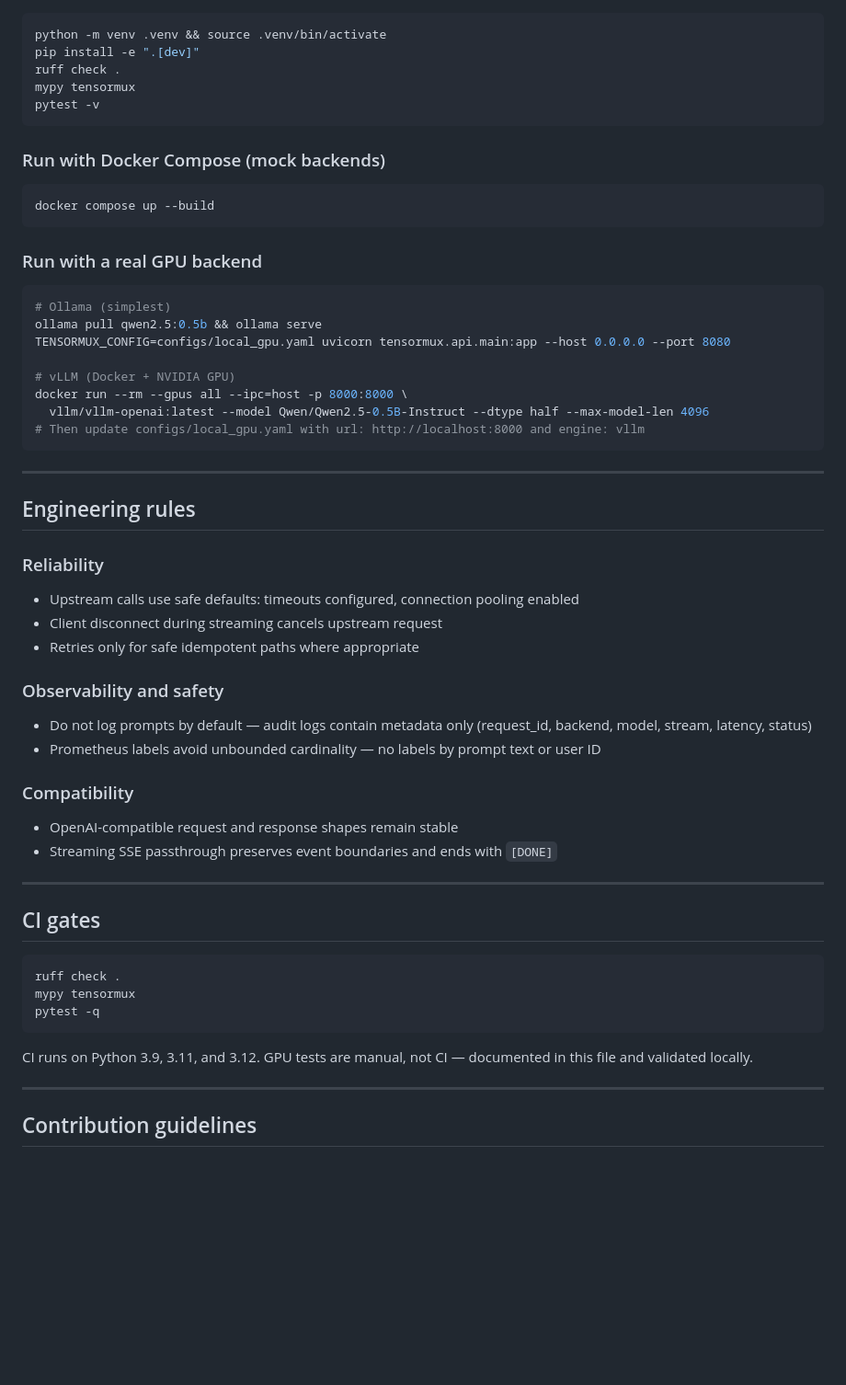
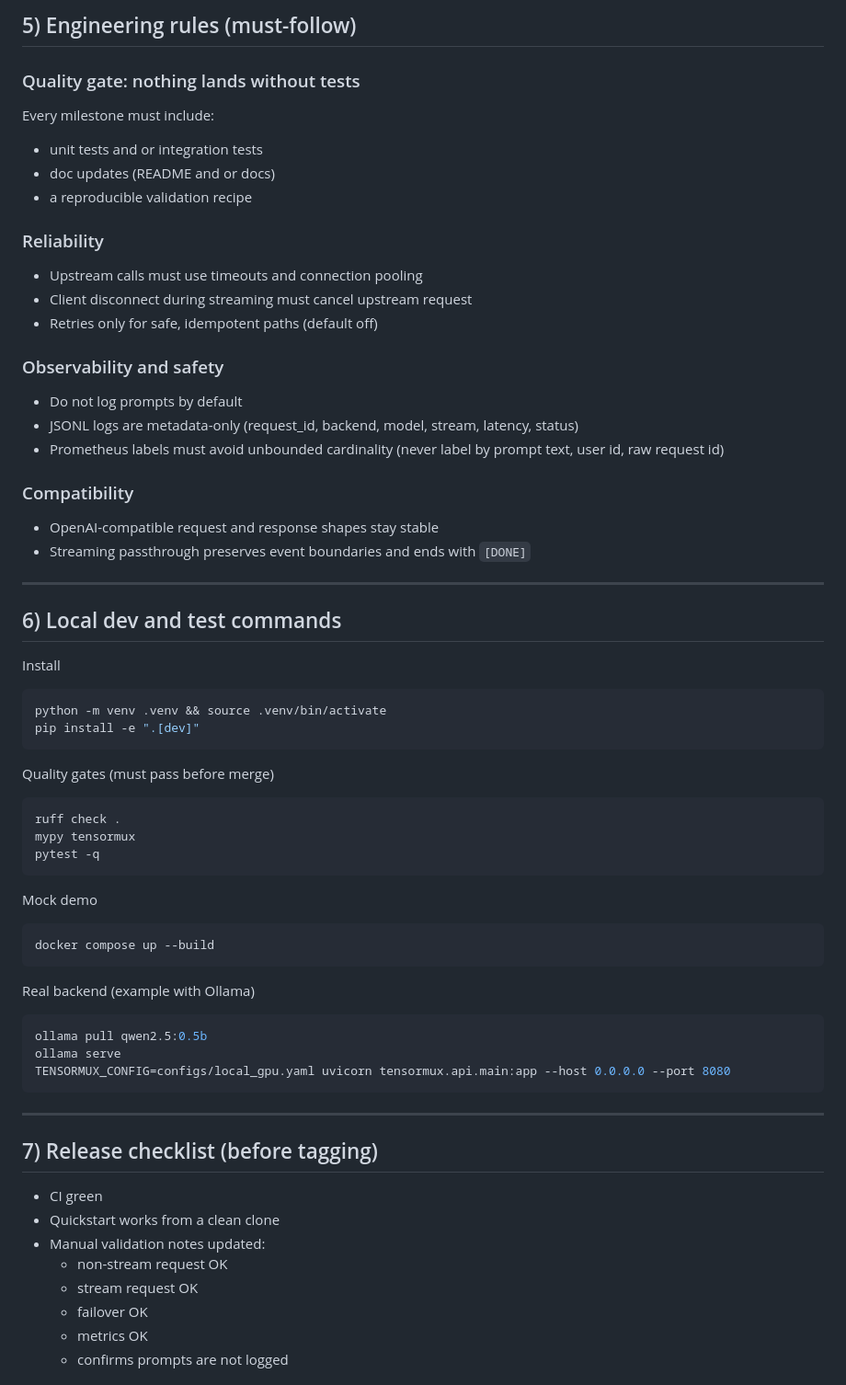
Before and after one commit to KrxGu/Tensormux, a Markdown page: CLAUDE.md, the part around one of its changes. Shown at 92% size. GitHub-like rendering; blank space fills up the shorter version.

````diff
--- a/CLAUDE.md
+++ b/CLAUDE.md
@@ -108,63 +226,63 @@ Pre-built configs in `configs/`:
+## 5) Engineering rules (must-follow)
+
+### Quality gate: nothing lands without tests
+Every milestone must include:
+- unit tests and or integration tests
+- doc updates (README and or docs)
+- a reproducible validation recipe
+
+### Reliability
+- Upstream calls must use timeouts and connection pooling
+- Client disconnect during streaming must cancel upstream request
+- Retries only for safe, idempotent paths (default off)
+
+### Observability and safety
+- Do not log prompts by default
+- JSONL logs are metadata-only (request_id, backend, model, stream, latency, status)
+- Prometheus labels must avoid unbounded cardinality (never label by prompt text, user id, raw request id)
+
+### Compatibility
+- OpenAI-compatible request and response shapes stay stable
+- Streaming passthrough preserves event boundaries and ends with `[DONE]`
+
+---
+
+## 6) Local dev and test commands
+
+Install
 ```bash
 python -m venv .venv && source .venv/bin/activate
 pip install -e ".[dev]"
-ruff check .
-mypy tensormux
-pytest -v
 ```
 
-### Run with Docker Compose (mock backends)
-
-```bash
-docker compose up --build
-```
-
-### Run with a real GPU backend
-
-```bash
-# Ollama (simplest)
-ollama pull qwen2.5:0.5b && ollama serve
-TENSORMUX_CONFIG=configs/local_gpu.yaml uvicorn tensormux.api.main:app --host 0.0.0.0 --port 8080
-
-# vLLM (Docker + NVIDIA GPU)
-docker run --rm --gpus all --ipc=host -p 8000:8000 \
-  vllm/vllm-openai:latest --model Qwen/Qwen2.5-0.5B-Instruct --dtype half --max-model-len 4096
-# Then update configs/local_gpu.yaml with url: http://localhost:8000 and engine: vllm
-```
-
----
-
-## Engineering rules
-
-### Reliability
-
-* Upstream calls use safe defaults: timeouts configured, connection pooling enabled
-* Client disconnect during streaming cancels upstream request
-* Retries only for safe idempotent paths where appropriate
-
-### Observability and safety
-
-* Do not log prompts by default — audit logs contain metadata only (request_id, backend, model, stream, latency, status)
-* Prometheus labels avoid unbounded cardinality — no labels by prompt text or user ID
-
-### Compatibility
-
-* OpenAI-compatible request and response shapes remain stable
-* Streaming SSE passthrough preserves event boundaries and ends with `[DONE]`
-
----
-
-## CI gates
-
+Quality gates (must pass before merge)
 ```bash
 ruff check .
 mypy tensormux
 pytest -q
 ```
 
-CI runs on Python 3.9, 3.11, and 3.12. GPU tests are manual, not CI — documented in this file and validated locally.
+Mock demo
+```bash
+docker compose up --build
+```
+
+Real backend (example with Ollama)
+```bash
+ollama pull qwen2.5:0.5b
+ollama serve
+TENSORMUX_CONFIG=configs/local_gpu.yaml uvicorn tensormux.api.main:app --host 0.0.0.0 --port 8080
+```
 
 ---
 
-## Contribution guidelines
+## 7) Release checklist (before tagging)
+- CI green
+- Quickstart works from a clean clone
+- Manual validation notes updated:
+  - non-stream request OK
+  - stream request OK
+  - failover OK
+  - metrics OK
+  - confirms prompts are not logged
 
````
Also changed, not shown: other parts of CLAUDE.md (+239 -91 lines).
